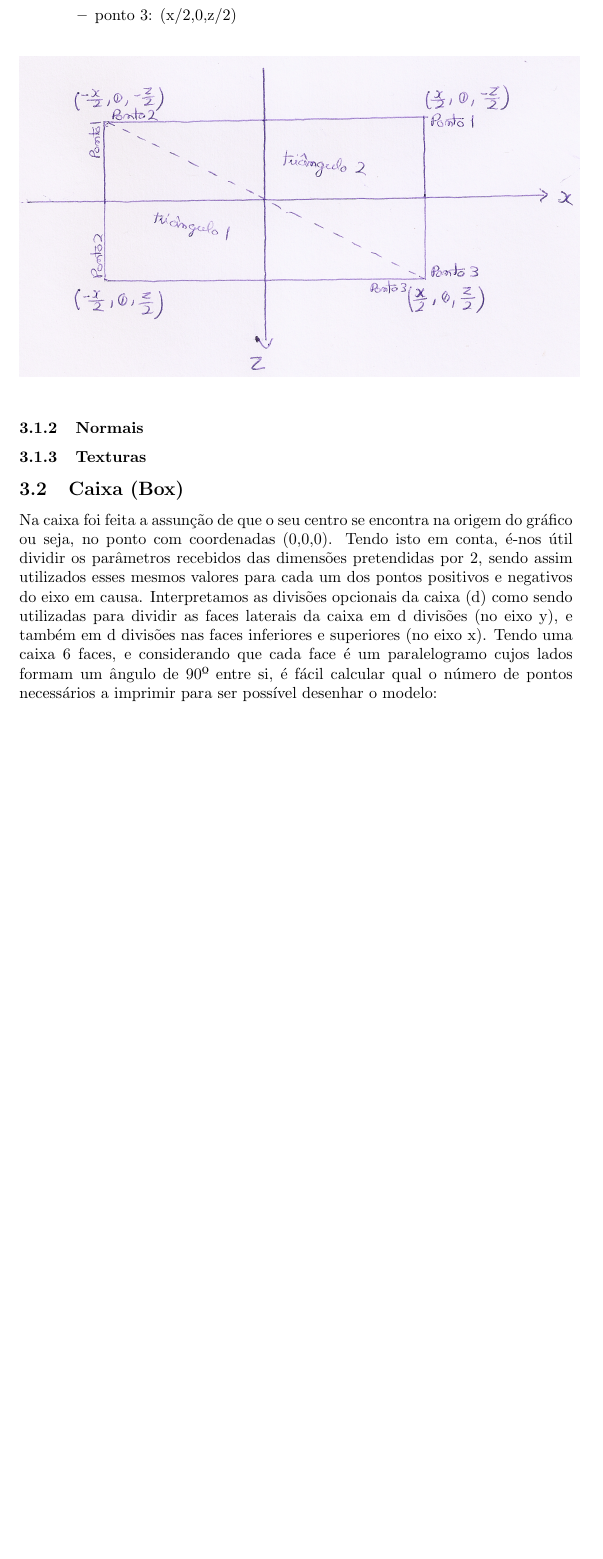
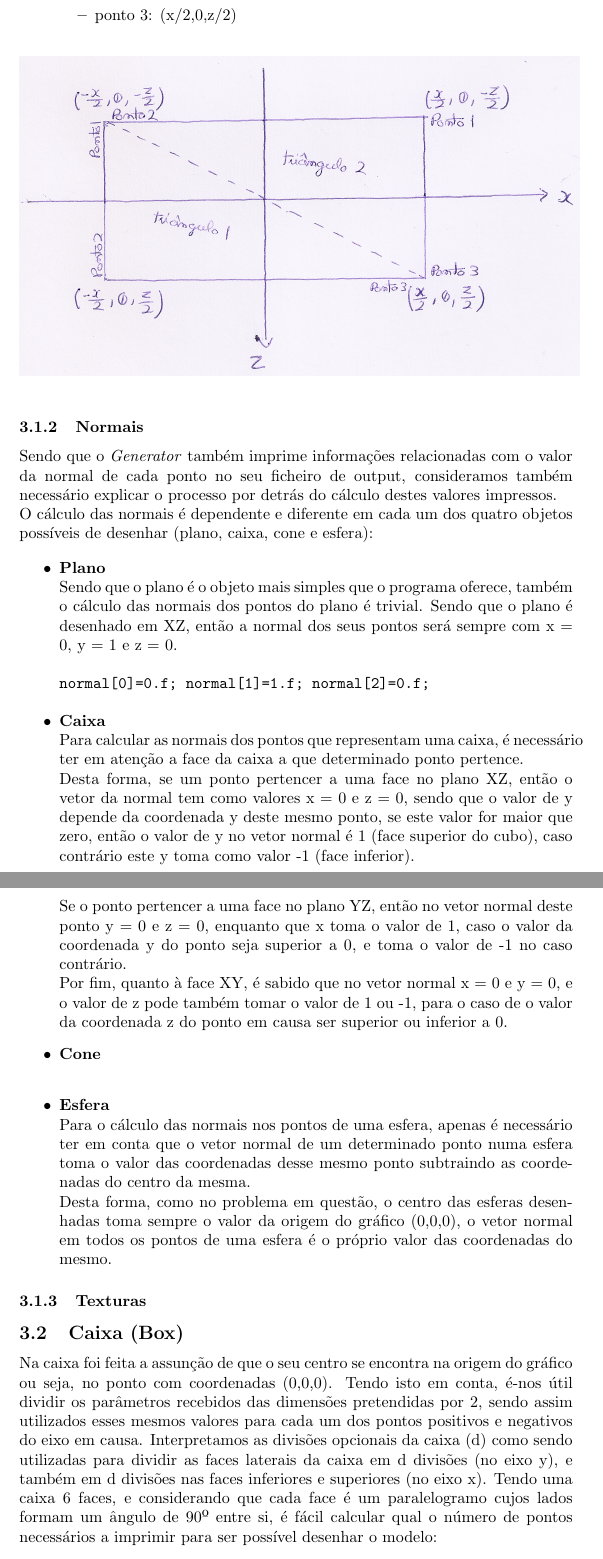
Before and after one commit to jcm300/3DEngine, a LaTeX document (tex/relatorio.tex): part of page 6 of 29 before the commit and two parts of pages 6 and 7 of 30 after it, the two joined at a grey line, cut so that both start at the same text, the shorter picture padded with empty space. Compiled offline with pdfLaTeX.

Commit message:
Progress on report - normals - completing

```diff
--- a/tex/relatorio.tex
+++ b/tex/relatorio.tex
@@ -95,6 +95,29 @@ De modo a desenhar 2 triângulos são necessários 6 pontos:
 \end{figure}
 
 \subsubsection{Normais}
+
+Sendo que o \textit{Generator} também imprime informações relacionadas com o valor da normal de cada ponto no seu ficheiro de output, consideramos também necessário explicar o processo por detrás do cálculo destes valores impressos.\\
+O cálculo das normais é dependente e diferente em cada um dos quatro objetos possíveis de desenhar (plano, caixa, cone e esfera):
+
+\begin{itemize}
+\item \textbf{Plano}\\
+Sendo que o plano é o objeto mais simples que o programa oferece, também o cálculo das normais dos pontos do plano é trivial. Sendo que o plano é desenhado em XZ, então a normal dos seus pontos será sempre com x = 0, y = 1 e z = 0.
+\begin{verbatim}
+normal[0]=0.f; normal[1]=1.f; normal[2]=0.f;
+\end{verbatim}
+
+\item \textbf{Caixa}\\
+Para calcular as normais dos pontos que representam uma caixa, é necessário ter em atenção a face da caixa a que determinado ponto pertence.\\
+Desta forma, se um ponto pertencer a uma face no plano XZ, então o vetor da normal tem como valores x = 0 e z = 0, sendo que o valor de y depende da coordenada y deste mesmo ponto, se este valor for maior que zero, então o valor de y no vetor normal é 1 (face superior do cubo), caso contrário este y toma como valor -1 (face inferior).\\
+Se o ponto pertencer a uma face no plano YZ, então no vetor normal deste ponto y = 0 e z = 0, enquanto que x toma o valor de 1, caso o valor da coordenada y do ponto seja superior a 0, e toma o valor de -1 no caso contrário.\\
+Por fim, quanto à face XY, é sabido que no vetor normal x = 0 e y = 0, e o valor de z pode também tomar o valor de 1 ou -1, para o caso de o valor da coordenada z do ponto em causa ser superior ou inferior a 0.
+
+\item \textbf{Cone}\\
+
+\item \textbf{Esfera}\\
+Para o cálculo das normais nos pontos de uma esfera, apenas é necessário ter em conta que o vetor normal de um determinado ponto numa esfera toma o valor das coordenadas desse mesmo ponto subtraindo as coordenadas do centro da mesma.\\
+Desta forma, como no problema em questão, o centro das esferas desenhadas toma sempre o valor da origem do gráfico (0,0,0), o vetor normal em todos os pontos de uma esfera é o próprio valor das coordenadas do mesmo.
+\end{itemize}
 
 \subsubsection{Texturas}
 
```
